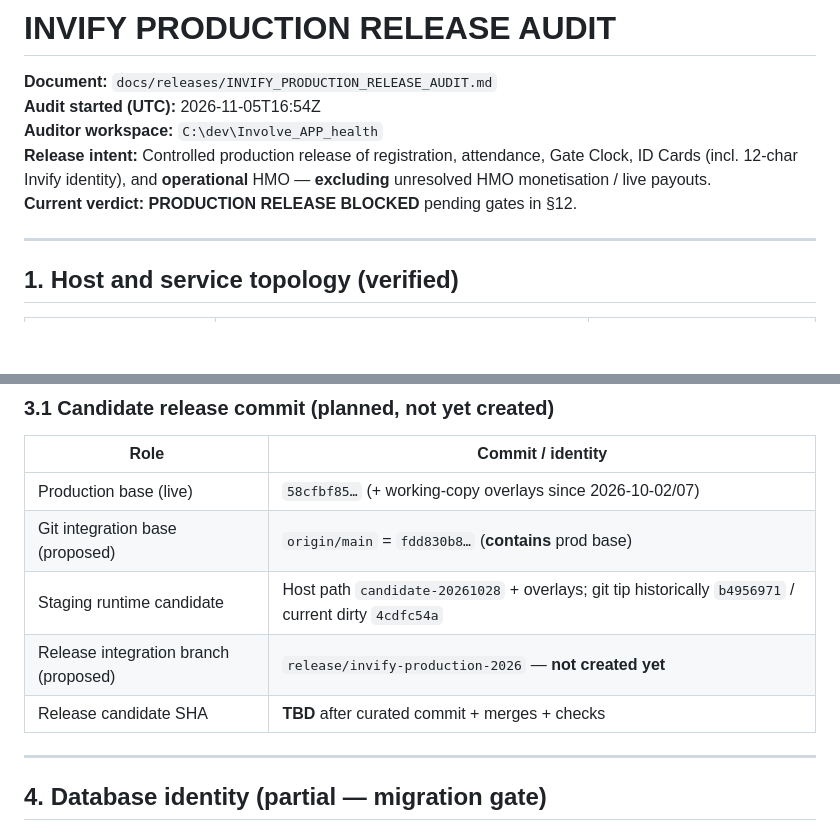
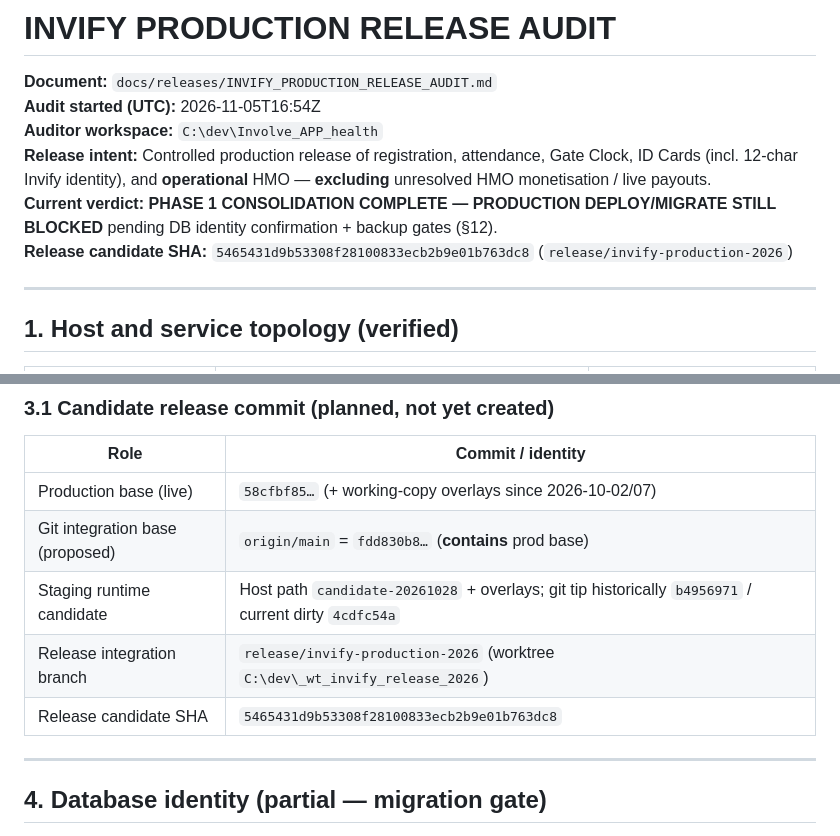
Before and after one commit to DonAramide/Involve_APP, a Markdown page: docs/releases/INVIFY_PRODUCTION_RELEASE_AUDIT.md, 2 parts joined by grey strips. Rendered like a GitHub page; blank space fills up the shorter version.

```diff
--- a/docs/releases/INVIFY_PRODUCTION_RELEASE_AUDIT.md
+++ b/docs/releases/INVIFY_PRODUCTION_RELEASE_AUDIT.md
@@ -4,7 +4,8 @@
 **Audit started (UTC):** 2026-11-05T16:54Z
 **Auditor workspace:** `C:\dev\Involve_APP_health`
 **Release intent:** Controlled production release of registration, attendance, Gate Clock, ID Cards (incl. 12-char Invify identity), and **operational** HMO — **excluding** unresolved HMO monetisation / live payouts.
-**Current verdict:** **PRODUCTION RELEASE BLOCKED** pending gates in §12.
+**Current verdict:** **PHASE 1 CONSOLIDATION COMPLETE — PRODUCTION DEPLOY/MIGRATE STILL BLOCKED** pending DB identity confirmation + backup gates (§12).
+**Release candidate SHA:** `5465431d9b53308f28100833ecb2b9e01b763dc8` (`release/invify-production-2026`)
 
 ---
 
@@ -106,8 +107,8 @@ Counts are `git rev-list --left-right --count origin/main...<branch>` → `behin
 | Production base (live) | `58cfbf85…` (+ working-copy overlays since 2026-10-02/07) |
 | Git integration base (proposed) | `origin/main` = `fdd830b8…` (**contains** prod base) |
 | Staging runtime candidate | Host path `candidate-20261028` + overlays; git tip historically `b4956971` / current dirty `4cdfc54a` |
-| Release integration branch (proposed) | `release/invify-production-2026` — **not created yet** |
-| Release candidate SHA | **TBD** after curated commit + merges + checks |
+| Release integration branch | `release/invify-production-2026` (worktree `C:\dev\_wt_invify_release_2026`) |
+| Release candidate SHA | `5465431d9b53308f28100833ecb2b9e01b763dc8` |
 
 ---
 
```
Also changed, not shown: docs/releases/INVIFY_PRODUCTION_MIGRATION_MANIFEST.md (added, +126 -0 lines).
